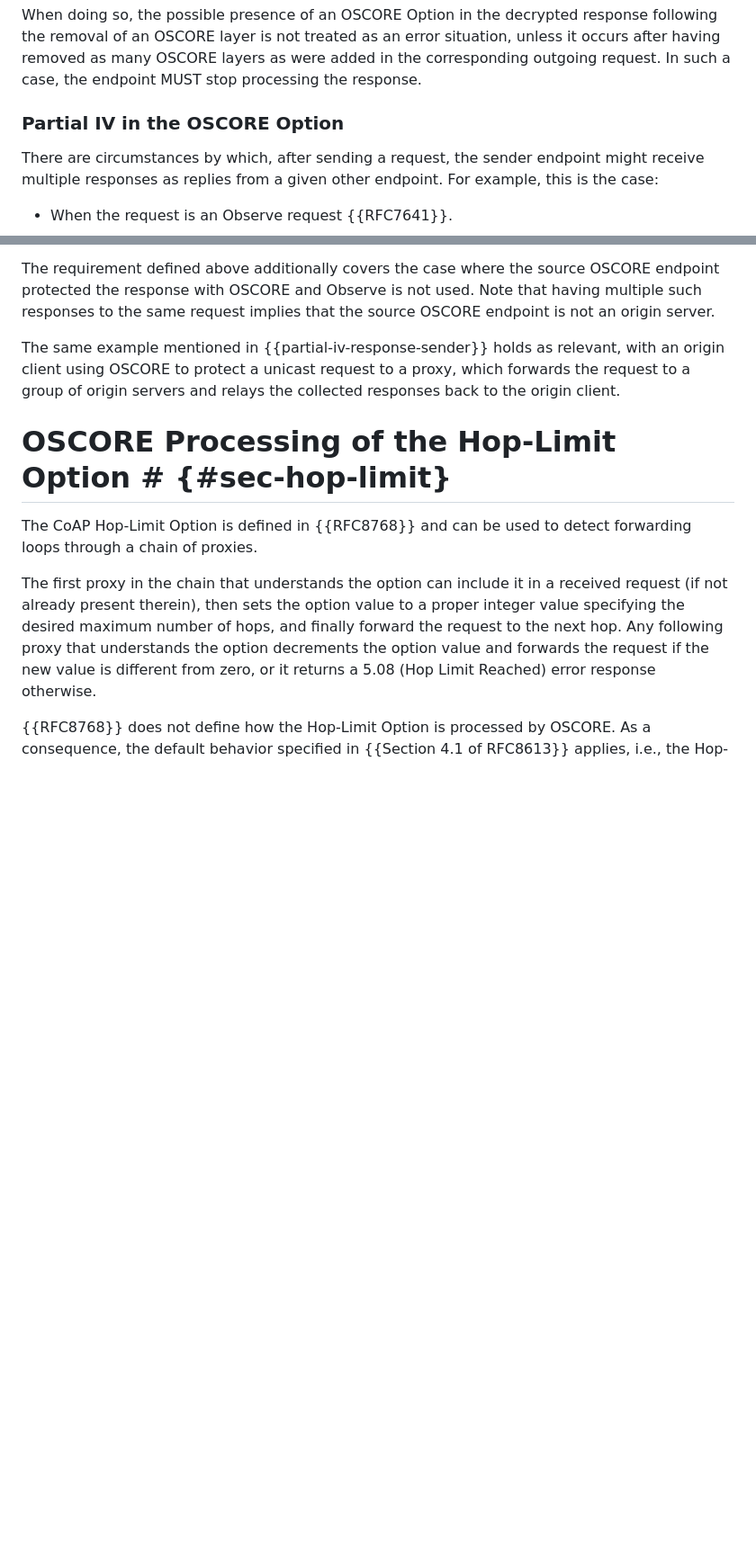
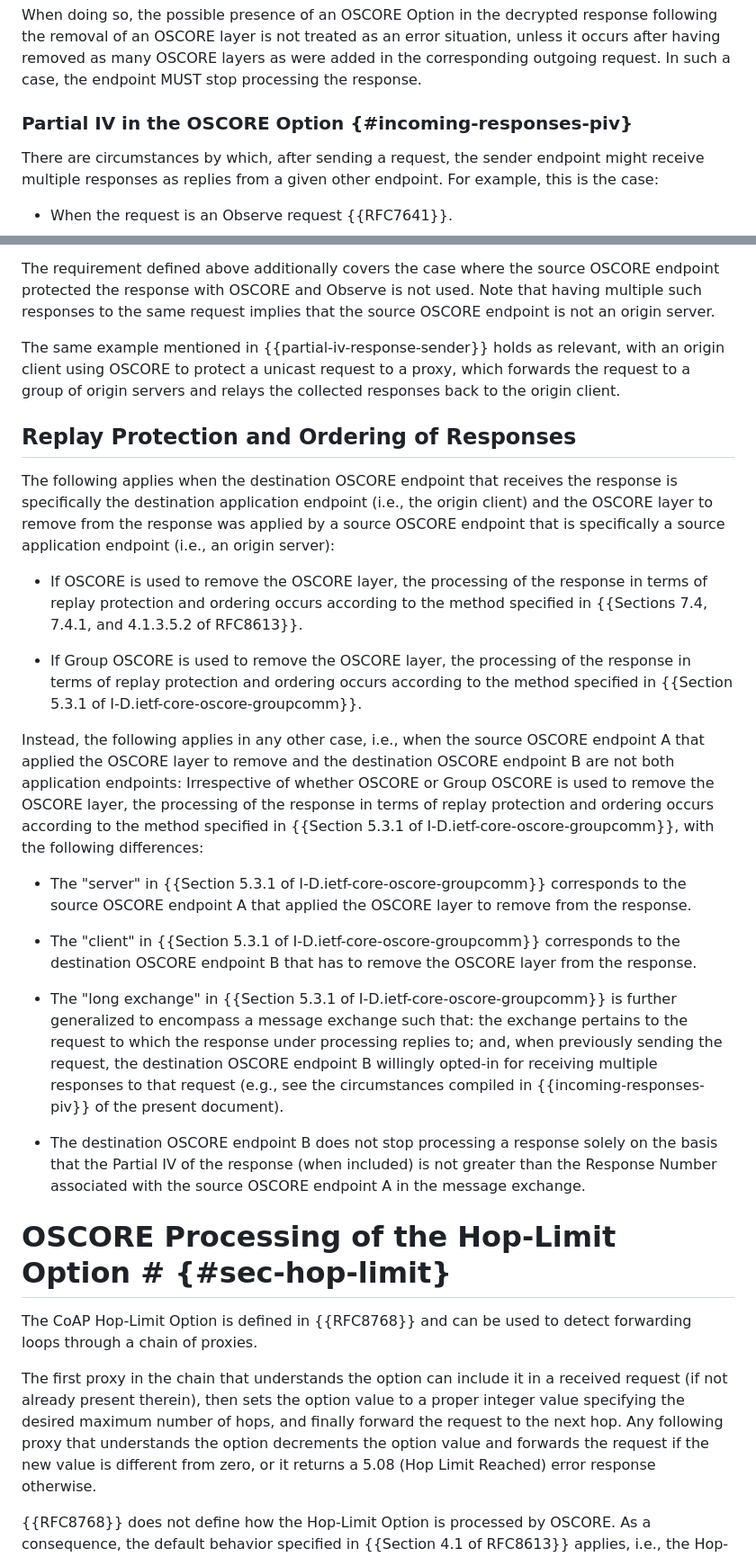
Before and after one commit to core-wg/oscore-capable-proxies, a Markdown page: draft-ietf-core-oscore-capable-proxies.md, 2 parts joined by grey strips. Shown at 90% size. Drawn GitHub-style; blank space fills up the shorter version.

Commit message:
Added section on replay protection and ordering of responses

```diff
--- a/draft-ietf-core-oscore-capable-proxies.md
+++ b/draft-ietf-core-oscore-capable-proxies.md
@@ -367,7 +367,7 @@ The recipient endpoint removes the same OSCORE layers that it added when protect
 
 When doing so, the possible presence of an OSCORE Option in the decrypted response following the removal of an OSCORE layer is not treated as an error situation, unless it occurs after having removed as many OSCORE layers as were added in the corresponding outgoing request. In such a case, the endpoint MUST stop processing the response.
 
-### Partial IV in the OSCORE Option
+### Partial IV in the OSCORE Option {#incoming-responses-piv}
 
 There are circumstances by which, after sending a request, the sender endpoint might receive multiple responses as replies from a given other endpoint. For example, this is the case:
 
@@ -391,6 +391,24 @@ The requirement defined above additionally covers the case where the source OSCO
 
 The same example mentioned in {{partial-iv-response-sender}} holds as relevant, with an origin client using OSCORE to protect a unicast request to a proxy, which forwards the request to a group of origin servers and relays the collected responses back to the origin client.
 
+## Replay Protection and Ordering of Responses
+
+The following applies when the destination OSCORE endpoint that receives the response is specifically the destination application endpoint (i.e., the origin client) and the OSCORE layer to remove from the response was applied by a source OSCORE endpoint that is specifically a source application endpoint (i.e., an origin server):
+
+* If OSCORE is used to remove the OSCORE layer, the processing of the response in terms of replay protection and ordering occurs according to the method specified in {{Sections 7.4, 7.4.1, and 4.1.3.5.2 of RFC8613}}.
+
+* If Group OSCORE is used to remove the OSCORE layer, the processing of the response in terms of replay protection and ordering occurs according to the method specified in {{Section 5.3.1 of I-D.ietf-core-oscore-groupcomm}}.
+
+Instead, the following applies in any other case, i.e., when the source OSCORE endpoint A that applied the OSCORE layer to remove and the destination OSCORE endpoint B are not both application endpoints: Irrespective of whether OSCORE or Group OSCORE is used to remove the OSCORE layer, the processing of the response in terms of replay protection and ordering occurs according to the method specified in {{Section 5.3.1 of I-D.ietf-core-oscore-groupcomm}}, with the following differences:
+
+* The "server" in {{Section 5.3.1 of I-D.ietf-core-oscore-groupcomm}} corresponds to the source OSCORE endpoint A that applied the OSCORE layer to remove from the response.
+
+* The "client" in {{Section 5.3.1 of I-D.ietf-core-oscore-groupcomm}} corresponds to the destination OSCORE endpoint B that has to remove the OSCORE layer from the response.
+
+* The "long exchange" in {{Section 5.3.1 of I-D.ietf-core-oscore-groupcomm}} is further generalized to encompass a message exchange such that: the exchange pertains to the request to which the response under processing replies to; and, when previously sending the request, the destination OSCORE endpoint B willingly opted-in for receiving multiple responses to that request (e.g., see the circumstances compiled in {{incoming-responses-piv}} of the present document).
+
+* The destination OSCORE endpoint B does not stop processing a response solely on the basis that the Partial IV of the response (when included) is not greater than the Response Number associated with the source OSCORE endpoint A in the message exchange.
+
 # OSCORE Processing of the Hop-Limit Option # {#sec-hop-limit}
 
 The CoAP Hop-Limit Option is defined in {{RFC8768}} and can be used to detect forwarding loops through a chain of proxies.
```
Also changed, not shown: other parts of draft-ietf-core-oscore-capable-proxies.md (+7 -5 lines).
